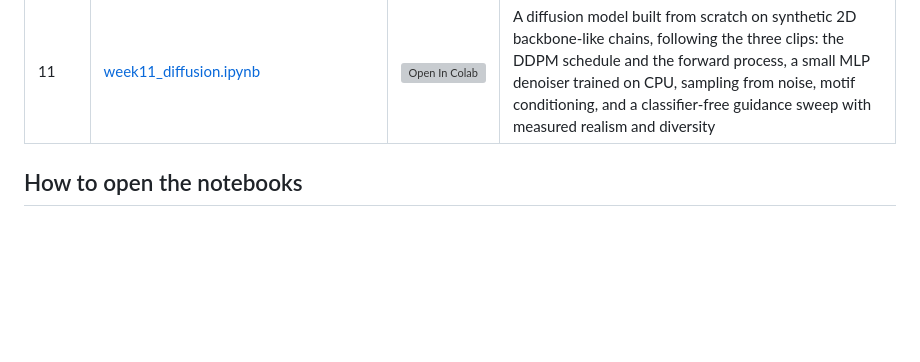
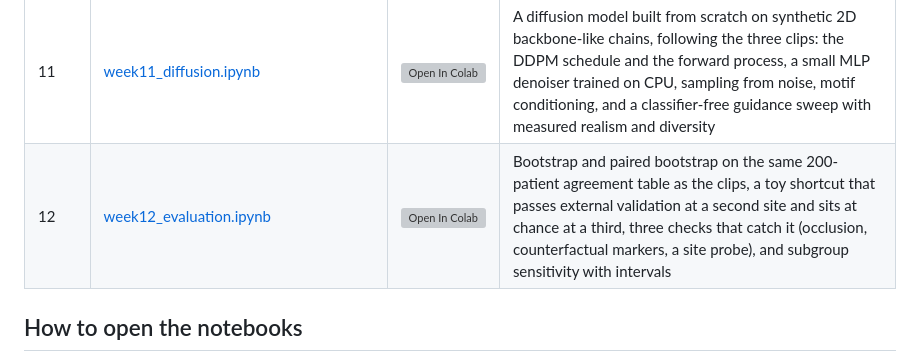
Before and after one commit to parisar/BME6938-Advanced-Biomedical-AI-Spring-2027, a Markdown page: lectures/notebooks/README.md, the part around the change. GitHub-like rendering; blank space fills up the shorter version; grey boxes are pictures that could not be loaded.

Commit message:
Week 12 rows in the lecture and notebook index tables
Co-Authored-By: Claude Opus 5 <noreply@anthropic.com>
Claude-Session: https://claude.ai/code/session_01MFfbo1LHy6yVTmpEXLeuLj

```diff
--- a/lectures/notebooks/README.md
+++ b/lectures/notebooks/README.md
@@ -13,6 +13,7 @@ Ungraded code companions to the lectures. Each notebook follows its lecture step
 | 8 | [week08_ehr_time_series.ipynb](week08_ehr_time_series.ipynb) | [![Open In Colab](https://colab.research.google.com/assets/colab-badge.svg)](https://colab.research.google.com/github/parisar/BME6938-Advanced-Biomedical-AI-Spring-2027/blob/main/lectures/notebooks/week08_ehr_time_series.ipynb) | A small ETHOS from scratch on synthetic ICU stays, following the three clips: the tokenizer, a tiny decoder, 20 rollouts per patient, irregular sampling, a time embedding, and ECG patches; optional MIMIC-IV demo |
 | 9 | [week09_retrieval_agents.ipynb](week09_retrieval_agents.ipynb) | [![Open In Colab](https://colab.research.google.com/assets/colab-badge.svg)](https://colab.research.google.com/github/parisar/BME6938-Advanced-Biomedical-AI-Spring-2027/blob/main/lectures/notebooks/week09_retrieval_agents.ipynb) | Retrieval with a threshold on synthetic hospital protocols, a ReAct agent with two read-only tools driven by Qwen3-0.6B (parse rate, finished tasks, and right answers), and how errors compound over steps |
 | 11 | [week11_diffusion.ipynb](week11_diffusion.ipynb) | [![Open In Colab](https://colab.research.google.com/assets/colab-badge.svg)](https://colab.research.google.com/github/parisar/BME6938-Advanced-Biomedical-AI-Spring-2027/blob/main/lectures/notebooks/week11_diffusion.ipynb) | A diffusion model built from scratch on synthetic 2D backbone-like chains, following the three clips: the DDPM schedule and the forward process, a small MLP denoiser trained on CPU, sampling from noise, motif conditioning, and a classifier-free guidance sweep with measured realism and diversity |
+| 12 | [week12_evaluation.ipynb](week12_evaluation.ipynb) | [![Open In Colab](https://colab.research.google.com/assets/colab-badge.svg)](https://colab.research.google.com/github/parisar/BME6938-Advanced-Biomedical-AI-Spring-2027/blob/main/lectures/notebooks/week12_evaluation.ipynb) | Bootstrap and paired bootstrap on the same 200-patient agreement table as the clips, a toy shortcut that passes external validation at a second site and sits at chance at a third, three checks that catch it (occlusion, counterfactual markers, a site probe), and subgroup sensitivity with intervals |
 
 ## How to open the notebooks
 
```
Also changed, not shown: lectures/README.md (+1 -1 lines).
